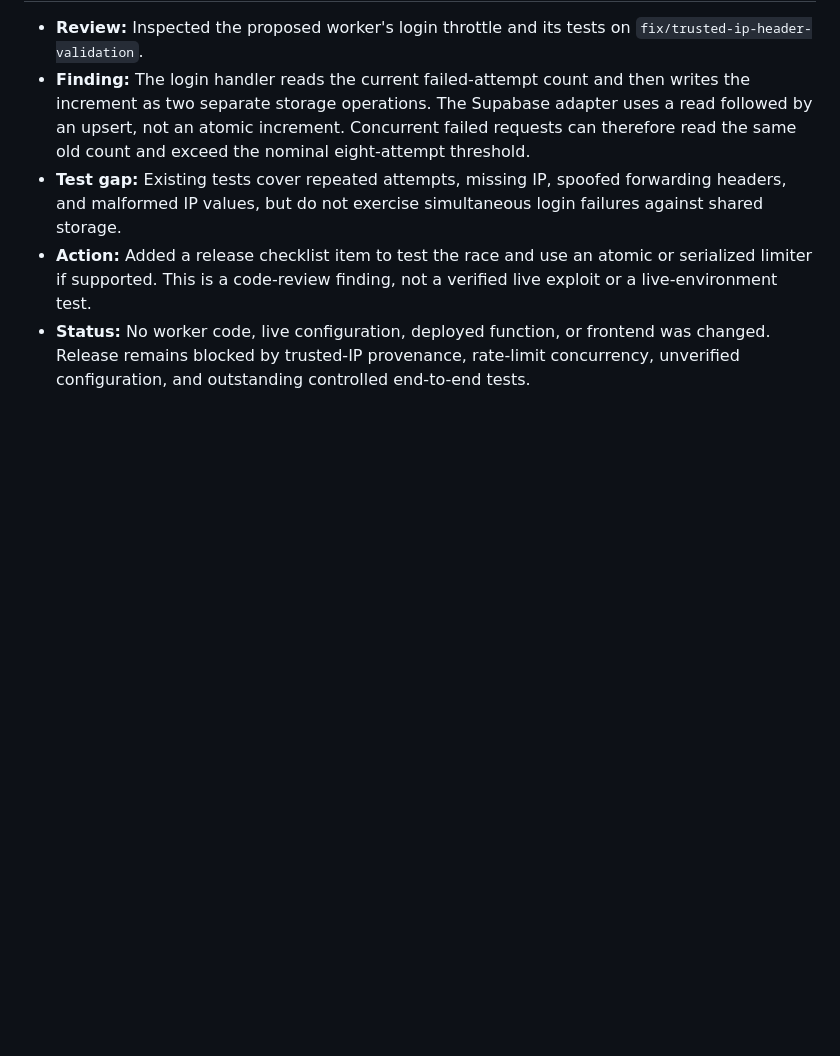
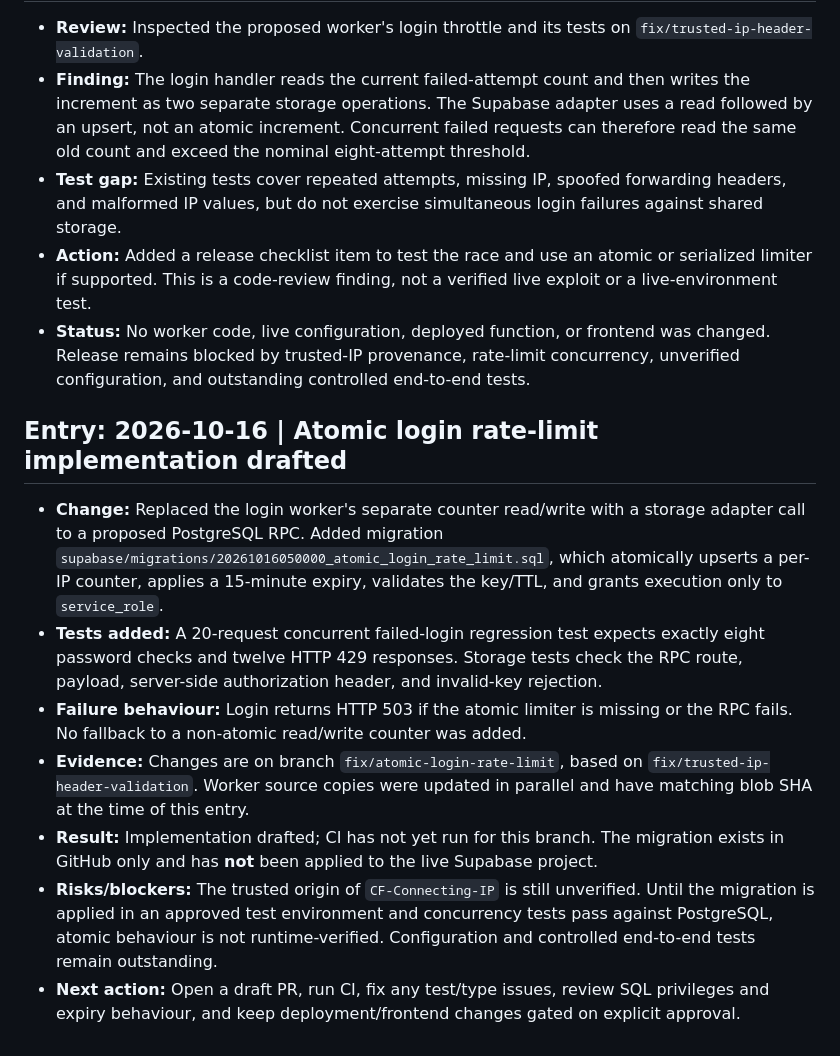
Before and after one commit to lucasmaxxinfo-sketch/marketer, a Markdown page: docs/APP_BUILD_LOG.md, the part around the change. Rendered like a GitHub page; blank space fills up the shorter version.

Commit message:
Log atomic login rate-limit implementation

```diff
--- a/docs/APP_BUILD_LOG.md
+++ b/docs/APP_BUILD_LOG.md
@@ -106,3 +106,14 @@ This is the durable running log for the Marketing Genius Command Centre backend
 - **Test gap:** Existing tests cover repeated attempts, missing IP, spoofed forwarding headers, and malformed IP values, but do not exercise simultaneous login failures against shared storage.
 - **Action:** Added a release checklist item to test the race and use an atomic or serialized limiter if supported. This is a code-review finding, not a verified live exploit or a live-environment test.
 - **Status:** No worker code, live configuration, deployed function, or frontend was changed. Release remains blocked by trusted-IP provenance, rate-limit concurrency, unverified configuration, and outstanding controlled end-to-end tests.
+
+
+## Entry: 2026-10-16 | Atomic login rate-limit implementation drafted
+
+- **Change:** Replaced the login worker's separate counter read/write with a storage adapter call to a proposed PostgreSQL RPC. Added migration `supabase/migrations/20261016050000_atomic_login_rate_limit.sql`, which atomically upserts a per-IP counter, applies a 15-minute expiry, validates the key/TTL, and grants execution only to `service_role`.
+- **Tests added:** A 20-request concurrent failed-login regression test expects exactly eight password checks and twelve HTTP 429 responses. Storage tests check the RPC route, payload, server-side authorization header, and invalid-key rejection.
+- **Failure behaviour:** Login returns HTTP 503 if the atomic limiter is missing or the RPC fails. No fallback to a non-atomic read/write counter was added.
+- **Evidence:** Changes are on branch `fix/atomic-login-rate-limit`, based on `fix/trusted-ip-header-validation`. Worker source copies were updated in parallel and have matching blob SHA at the time of this entry.
+- **Result:** Implementation drafted; CI has not yet run for this branch. The migration exists in GitHub only and has **not** been applied to the live Supabase project.
+- **Risks/blockers:** The trusted origin of `CF-Connecting-IP` is still unverified. Until the migration is applied in an approved test environment and concurrency tests pass against PostgreSQL, atomic behaviour is not runtime-verified. Configuration and controlled end-to-end tests remain outstanding.
+- **Next action:** Open a draft PR, run CI, fix any test/type issues, review SQL privileges and expiry behaviour, and keep deployment/frontend changes gated on explicit approval.
```
